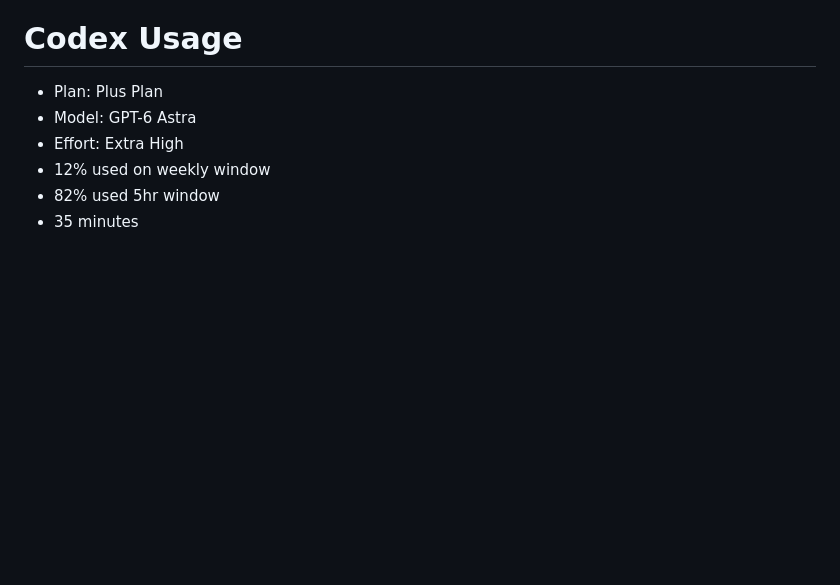
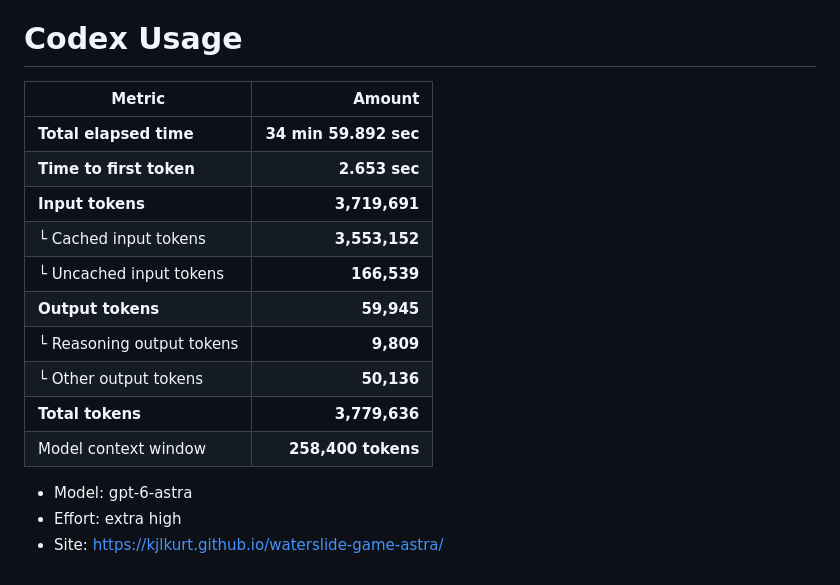
Before and after one commit to KJLKurt/waterslide-game-astra, a Markdown page: README.md, the part around the change. GitHub-like rendering; blank space fills up the shorter version.

Commit message:
Revise Codex usage section with new metrics
Updated Codex usage metrics and model details in README.

```diff
--- a/README.md
+++ b/README.md
@@ -80,9 +80,19 @@ The web-game skill's action client is included unchanged at `scripts/web_game_pl
 All course geometry, swimmers, accessories, scenery, icons, music and effects were created for this project. Three.js and development dependencies retain their respective licenses. No CDN, analytics, accounts, API keys or server runtime are used. Browser storage is the only persistence. If storage is unavailable the game still runs and displays a save notice.
 
 # Codex Usage
-- Plan: Plus Plan
-- Model: GPT-6 Astra
-- Effort: Extra High
-- 12% used on weekly window
-- 82% used 5hr window
-- 35 minutes
+| Metric | Amount |
+|---|---:|
+| **Total elapsed time** | **34 min 59.892 sec** |
+| **Time to first token** | **2.653 sec** |
+| **Input tokens** | **3,719,691** |
+| └ Cached input tokens | **3,553,152** |
+| └ Uncached input tokens | **166,539** |
+| **Output tokens** | **59,945** |
+| └ Reasoning output tokens | **9,809** |
+| └ Other output tokens | **50,136** |
+| **Total tokens** | **3,779,636** |
+| Model context window | **258,400 tokens** |
+
+- Model: gpt-6-astra
+- Effort: extra high
+- Site: https://kjlkurt.github.io/waterslide-game-astra/
```
